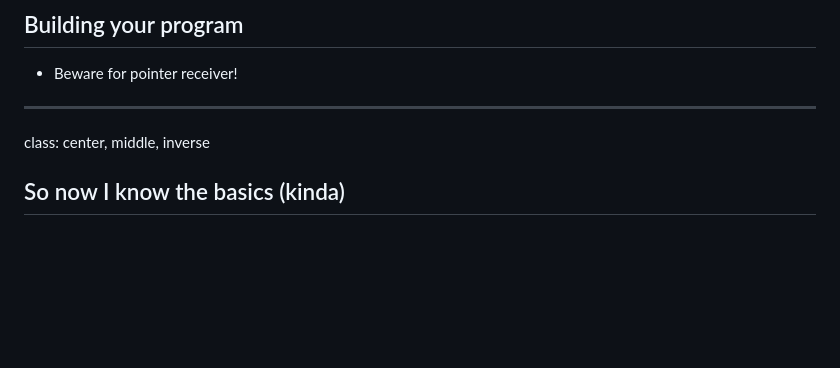
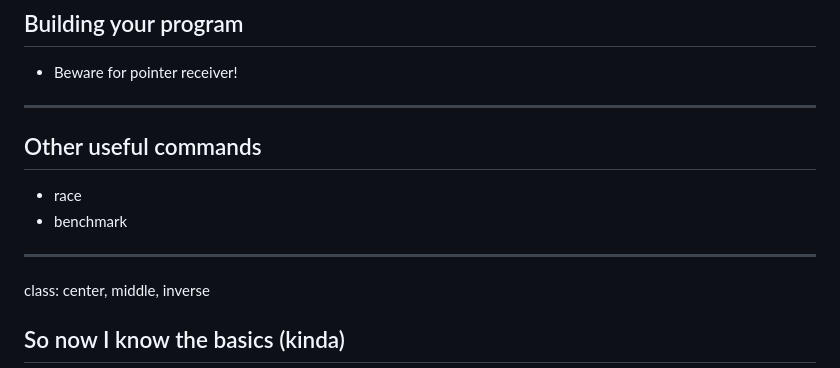
Before and after one commit to DoStini/enei-golang-workshop, a Markdown page: slides/presentation.md, the part around the change. Drawn GitHub-style; blank space fills up the shorter version.

Commit message:
add new slide for useful commands

```diff
--- a/slides/presentation.md
+++ b/slides/presentation.md
@@ -462,6 +462,13 @@ class: center, middle, inverse
 
 ---
 
+## Other useful commands
+
+- race
+- benchmark
+
+---
+
 
 
 class: center, middle, inverse
```
